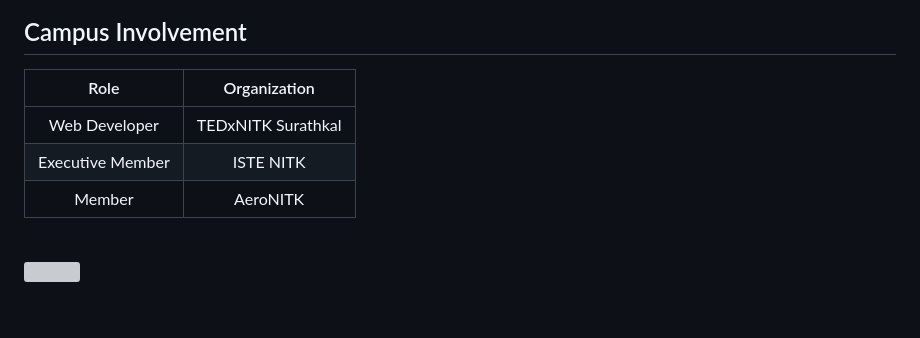
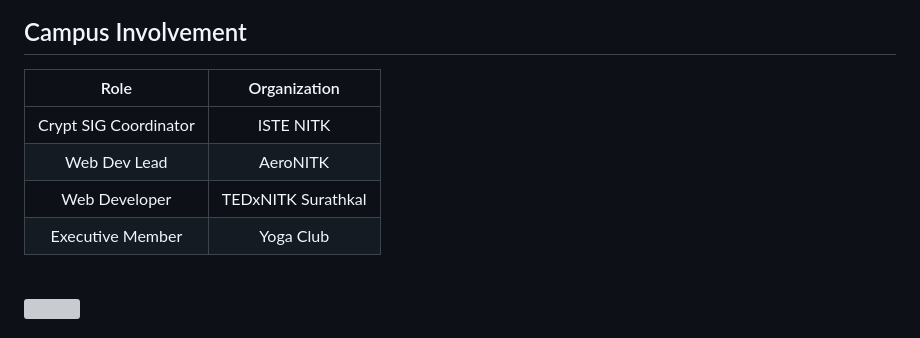
Before and after one commit to yoman12357/yoman12357, a Markdown page: README.md, the part around the change. GitHub-like rendering; blank space fills up the shorter version; grey boxes are pictures that could not be loaded.

Commit message:
Update README campus involvement section

```diff
--- a/README.md
+++ b/README.md
@@ -160,11 +160,12 @@ A privacy-focused browser in development, built around safer defaults, stronger
 
 ## Campus Involvement
 
-| Role | Organization |
-|:---:|:---:|
-| Web Developer | TEDxNITK Surathkal |
-| Executive Member | ISTE NITK |
-| Member | AeroNITK |
+|         Role          |    Organization    |
+| :-------------------: | :----------------: |
+| Crypt SIG Coordinator |     ISTE NITK      |
+|     Web Dev Lead      |      AeroNITK      |
+|     Web Developer     | TEDxNITK Surathkal |
+|   Executive Member    |     Yoga Club      |
 
 <br/>
 
```
